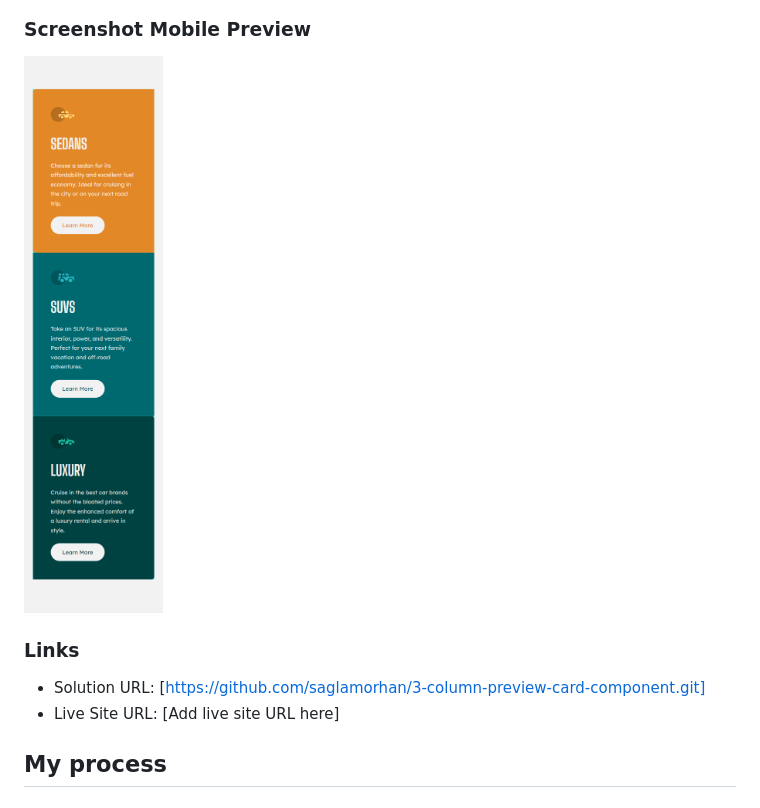
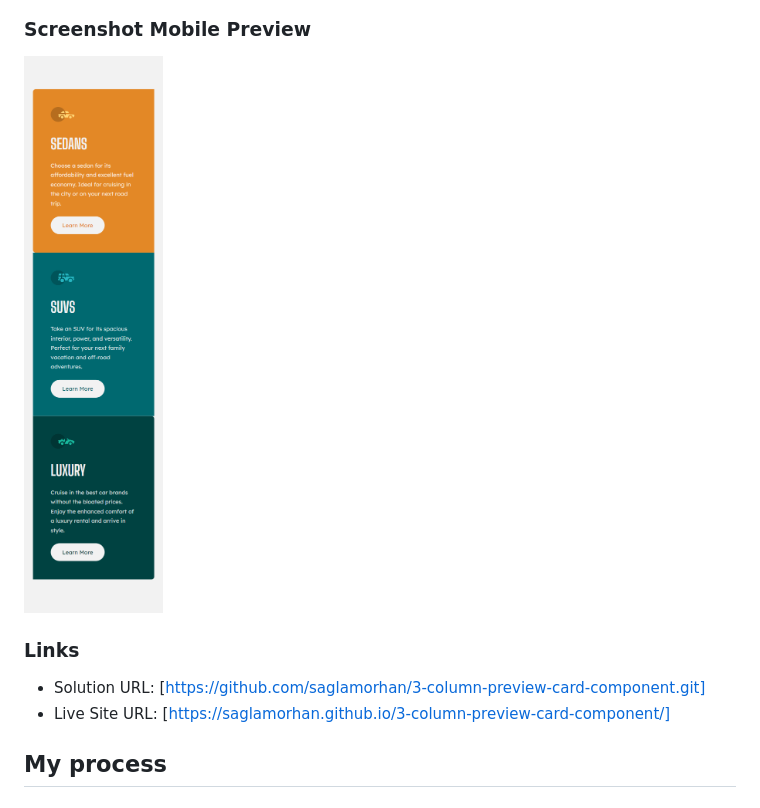
Before and after one commit to saglamorhan/3-column-preview-card-component, a Markdown page: README.md, the part around the change. Rendered like a GitHub page; pictures changed too: screenshot/mobile-preview (375x1502).png.

Commit message:
screeenshot readme and style.css updated

```diff
--- a/README.md
+++ b/README.md
@@ -34,7 +34,7 @@ Users should be able to:
 ### Links
 
 - Solution URL: [https://github.com/saglamorhan/3-column-preview-card-component.git]
-- Live Site URL: [Add live site URL here]
+- Live Site URL: [https://saglamorhan.github.io/3-column-preview-card-component/]
 
 ## My process
 
```
Also changed, not shown: screenshot/desktop-preview (1440x800).png, 1 other file.
